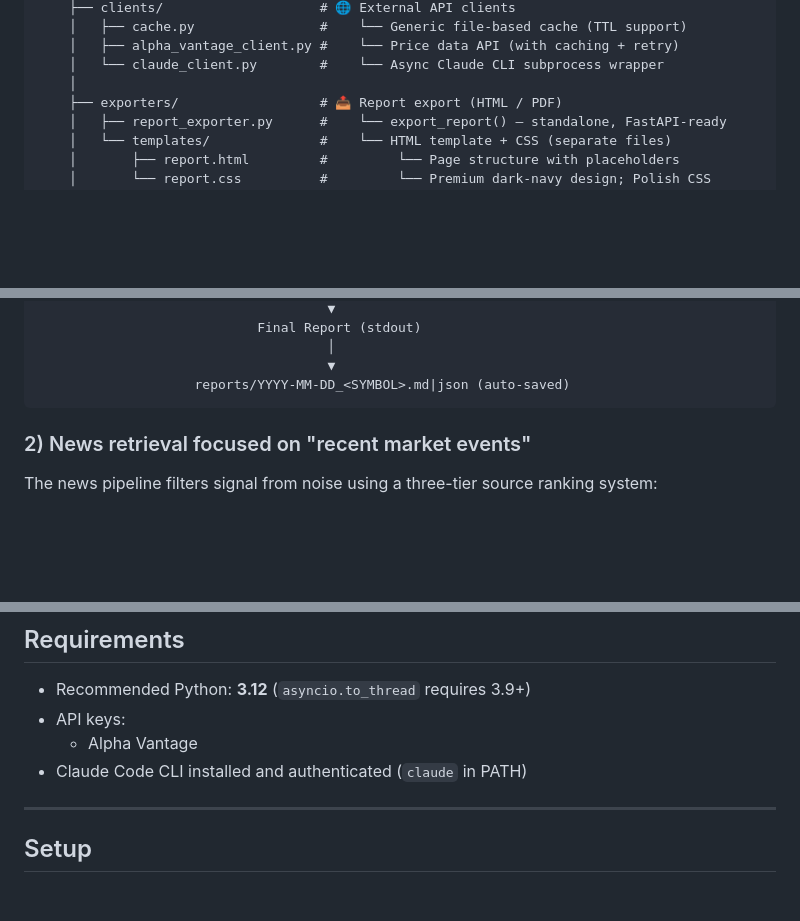
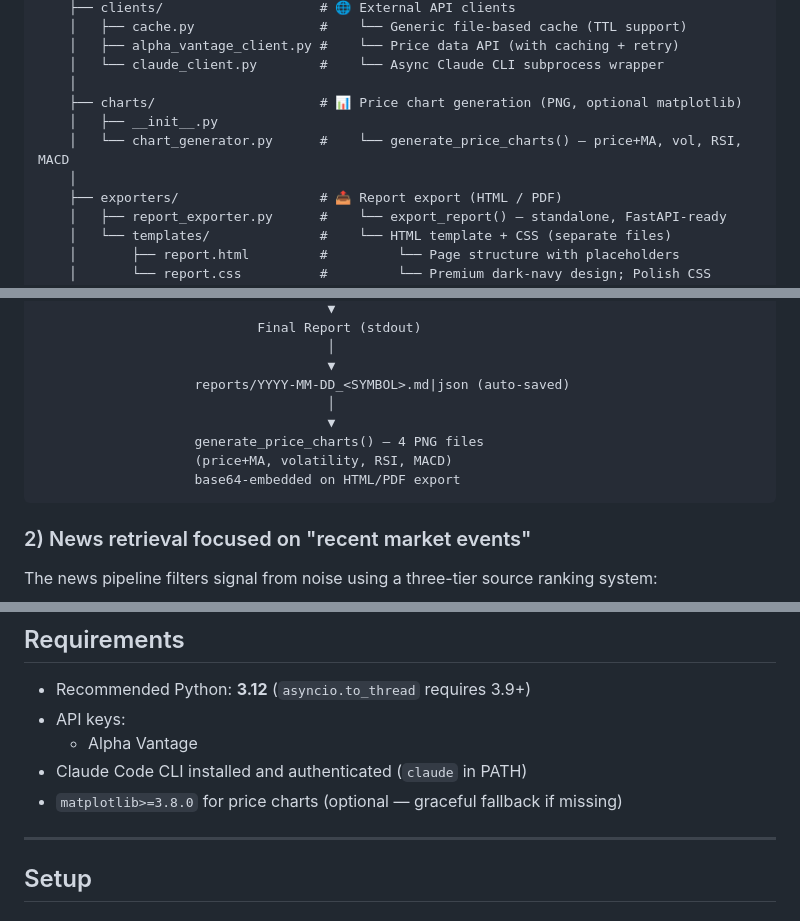
Before and after one commit to JapaneseZgredek/FinanceAIAgent, a Markdown page: README.md, 3 parts joined by grey strips. Drawn GitHub-style; blank space fills up the shorter version.

````diff
--- a/README.md
+++ b/README.md
@@ -53,6 +53,10 @@ Finance_AI_Agent/
     │   ├── alpha_vantage_client.py #    └── Price data API (with caching + retry)
     │   └── claude_client.py        #    └── Async Claude CLI subprocess wrapper
     │
+    ├── charts/                     # 📊 Price chart generation (PNG, optional matplotlib)
+    │   ├── __init__.py
+    │   └── chart_generator.py      #    └── generate_price_charts() — price+MA, vol, RSI, MACD
+    │
     ├── exporters/                  # 📤 Report export (HTML / PDF)
     │   ├── report_exporter.py      #    └── export_report() — standalone, FastAPI-ready
     │   └── templates/              #    └── HTML template + CSS (separate files)
@@ -93,6 +97,11 @@ User Input (BTC) → main.py → asyncio.run(claude_runner.run())
                                      │
                                      ▼
                     reports/YYYY-MM-DD_<SYMBOL>.md|json (auto-saved)
+                                     │
+                                     ▼
+                    generate_price_charts() — 4 PNG files
+                    (price+MA, volatility, RSI, MACD)
+                    base64-embedded on HTML/PDF export
 ```
 
 
@@ -162,6 +171,7 @@ unblocked during subprocess execution, enabling concurrency and FastAPI compatib
 - API keys:
   - Alpha Vantage
 - Claude Code CLI installed and authenticated (`claude` in PATH)
+- `matplotlib>=3.8.0` for price charts (optional — graceful fallback if missing)
 
 ---
 
````
Also changed, not shown: CLAUDE.md (+9 -2 lines), docs/ROADMAP.md (+9 -2 lines).
